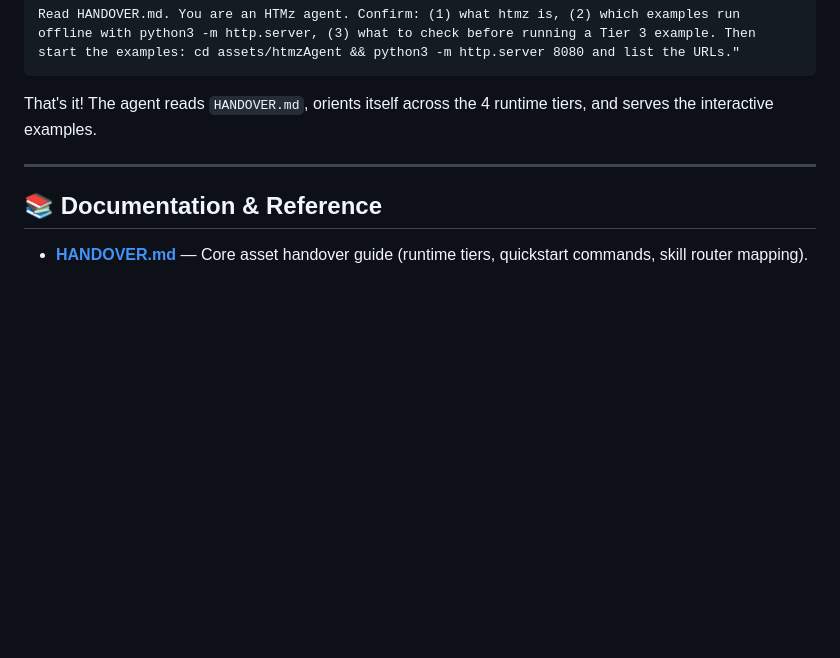
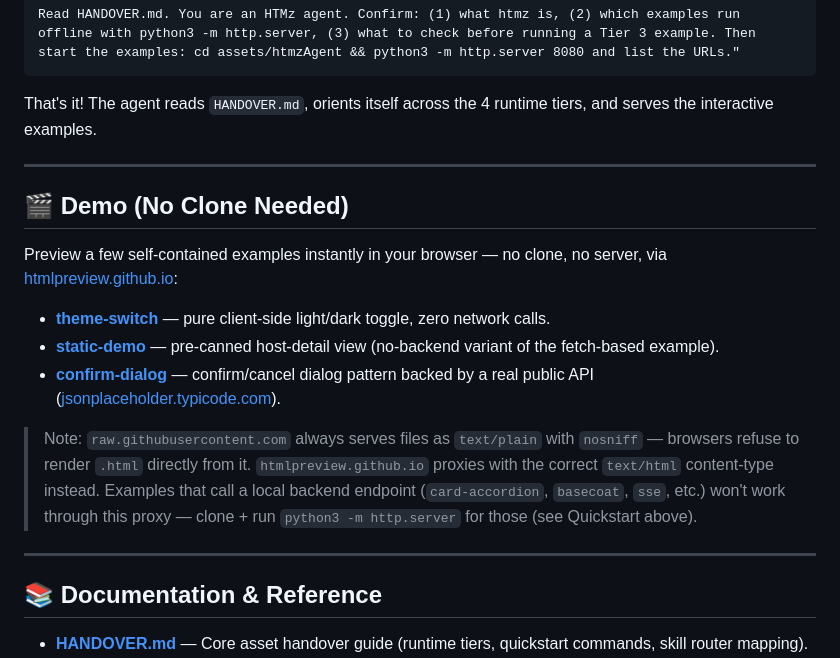
Before and after one commit to jymcheong/htmz4agents, a Markdown page: README.md, the part around the change. Rendered like a GitHub page; blank space fills up the shorter version.

Commit message:
docs: add Demo section with no-clone htmlpreview links
3 self-contained examples (theme-switch, static-demo, confirm-dialog)
that don't need a local backend, previewable instantly via
htmlpreview.github.io. Notes why raw.githubusercontent.com alone can't
render them (forced text/plain + nosniff).

```diff
--- a/README.md
+++ b/README.md
@@ -47,6 +47,18 @@ That's it! The agent reads `HANDOVER.md`, orients itself across the 4 runtime ti
 
 ---
 
+## 🎬 Demo (No Clone Needed)
+
+Preview a few self-contained examples instantly in your browser — no clone, no server, via [htmlpreview.github.io](https://htmlpreview.github.io):
+
+* **[theme-switch](https://htmlpreview.github.io/?https://raw.githubusercontent.com/jymcheong/htmz4agents/main/assets/htmzAgent/examples/theme-switch/index.html)** — pure client-side light/dark toggle, zero network calls.
+* **[static-demo](https://htmlpreview.github.io/?https://raw.githubusercontent.com/jymcheong/htmz4agents/main/assets/htmzAgent/examples/static-demo/index.html)** — pre-canned host-detail view (no-backend variant of the fetch-based example).
+* **[confirm-dialog](https://htmlpreview.github.io/?https://raw.githubusercontent.com/jymcheong/htmz4agents/main/assets/htmzAgent/examples/confirm-dialog/index.html)** — confirm/cancel dialog pattern backed by a real public API ([jsonplaceholder.typicode.com](https://jsonplaceholder.typicode.com)).
+
+> Note: `raw.githubusercontent.com` always serves files as `text/plain` with `nosniff` — browsers refuse to render `.html` directly from it. `htmlpreview.github.io` proxies with the correct `text/html` content-type instead. Examples that call a local backend endpoint (`card-accordion`, `basecoat`, `sse`, etc.) won't work through this proxy — clone + run `python3 -m http.server` for those (see Quickstart above).
+
+---
+
 ## 📚 Documentation & Reference
 
 * **[HANDOVER.md](HANDOVER.md)** — Core asset handover guide (runtime tiers, quickstart commands, skill router mapping).
```
